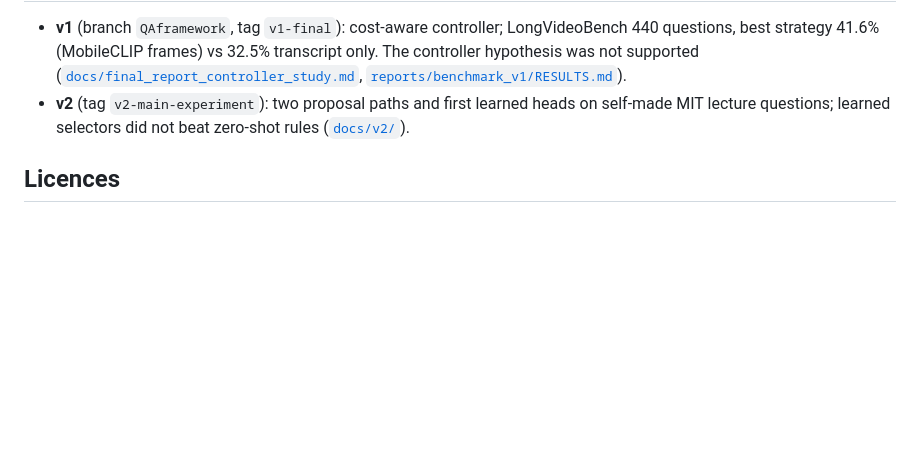
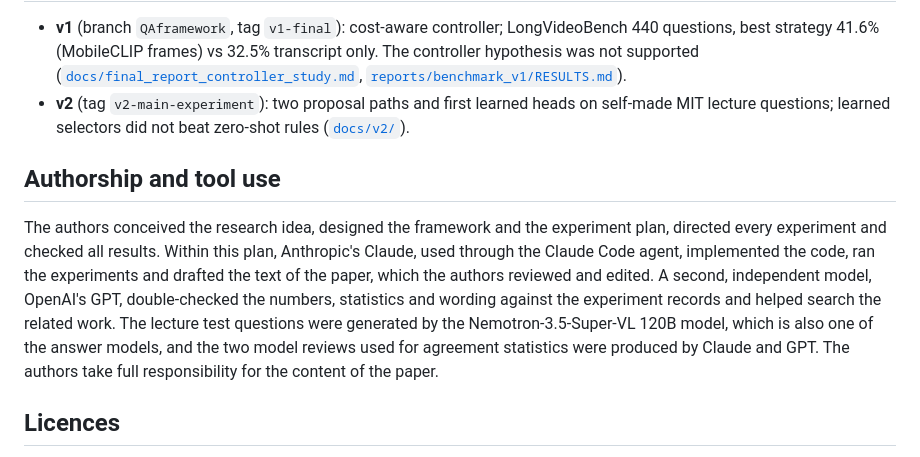
Before and after one commit to ham0004/local-surf, a Markdown page: README.md, the part around the change. Drawn GitHub-style; blank space fills up the shorter version.

Commit message:
Authorship and tool-use statement added to README and supervisor brief, matching the paper

```diff
--- a/README.md
+++ b/README.md
@@ -149,6 +149,16 @@ checkpoints are not tracked.
 - **v2** (tag `v2-main-experiment`): two proposal paths and first learned heads on self-made MIT lecture
   questions; learned selectors did not beat zero-shot rules ([`docs/v2/`](docs/v2/)).
 
+## Authorship and tool use
+
+The authors conceived the research idea, designed the framework and the experiment plan, directed every experiment
+and checked all results. Within this plan, Anthropic's Claude, used through the Claude Code agent, implemented the
+code, ran the experiments and drafted the text of the paper, which the authors reviewed and edited. A second,
+independent model, OpenAI's GPT, double-checked the numbers, statistics and wording against the experiment records and
+helped search the related work. The lecture test questions were generated by the Nemotron-3.5-Super-VL 120B model,
+which is also one of the answer models, and the two model reviews used for agreement statistics were produced by
+Claude and GPT. The authors take full responsibility for the content of the paper.
+
 ## Licences
 
 Code: unlicensed for now. Qwen3-VL and MobileCLIP: Apache-2.0. Datasets are not redistributed here: CG-Bench (MIT,
```
Also changed, not shown: docs/supervisor/brief.md (+10 -0 lines), docs/v3/research_log.md (+5 -0 lines).
